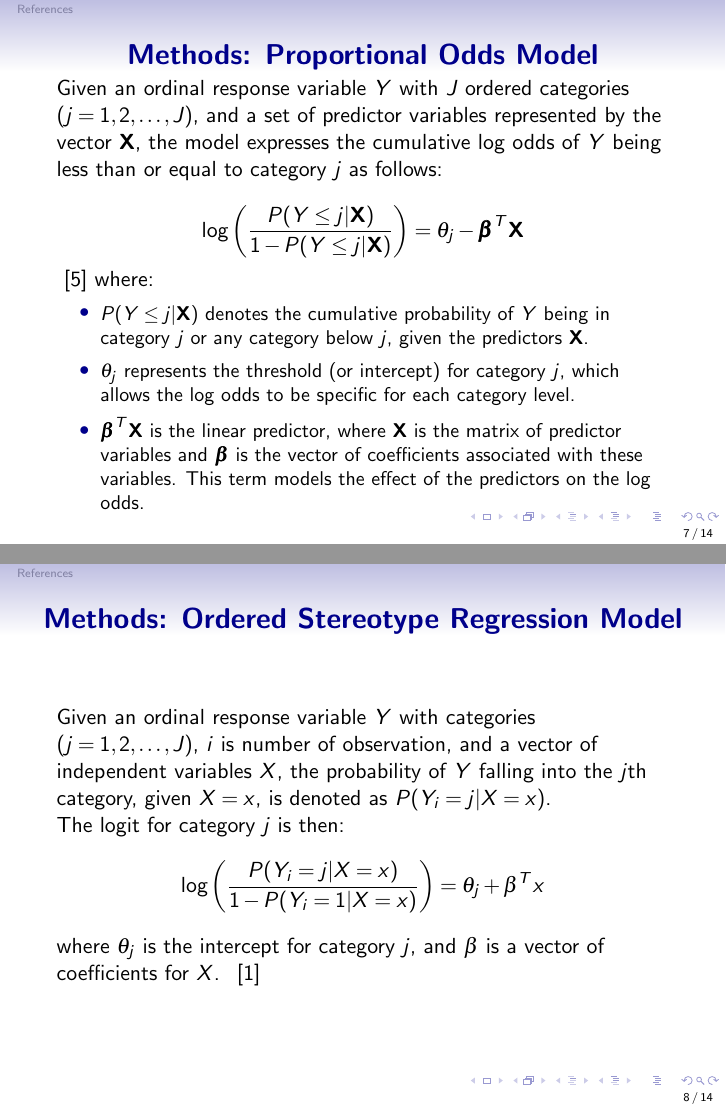
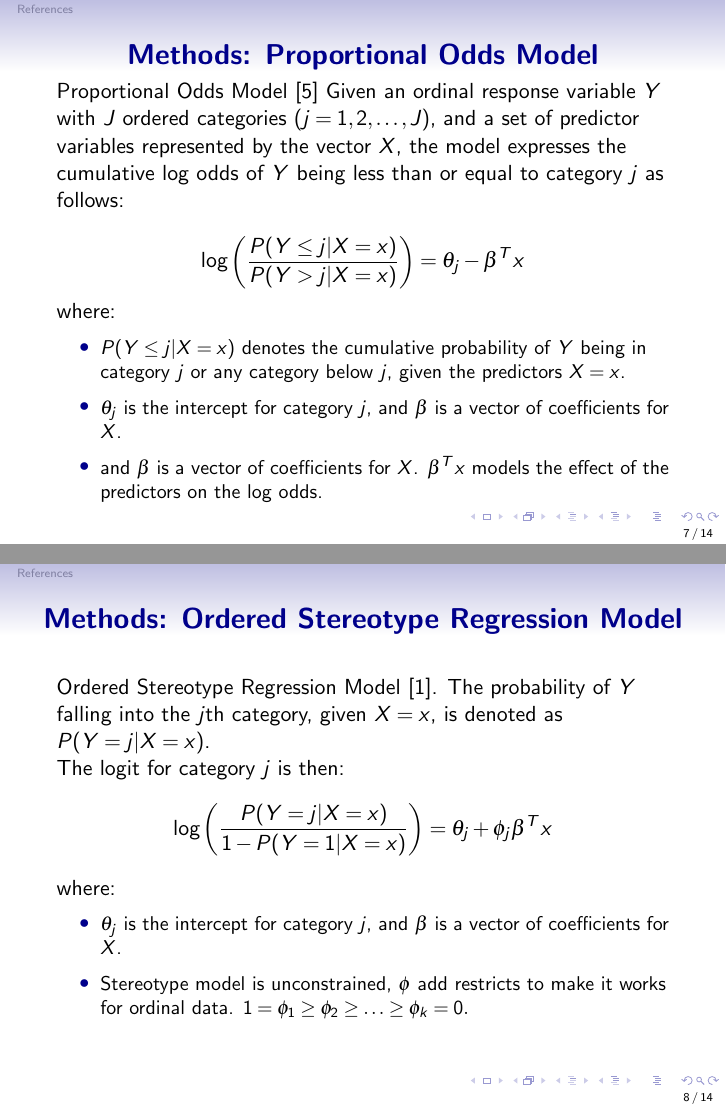
Before and after one commit to felixzhao/STAT480, LaTeX slides (proposal_presentation/seminar_template.tex): pages 7 and 8 of 14, joined at a grey line. Compiled offline with pdfLaTeX.

Commit message:
update formula

```diff
--- a/proposal_presentation/seminar_template.tex
+++ b/proposal_presentation/seminar_template.tex
@@ -172,20 +172,20 @@ Ordinal data, a pivotal concept in statistical analysis, represents categorical
 
 \begin{frame}\frametitle{Methods: Proportional Odds Model}
 
-  Given an ordinal response variable $Y$ with $J$ ordered categories ($j=1, 2, \ldots, J$),
-  and a set of predictor variables represented by the vector $\mathbf{X}$, the model expresses
+  Proportional Odds Model~\cite{mccullagh1980regression} Given an ordinal response variable $Y$ with $J$ ordered categories ($j=1, 2, \ldots, J$),
+  and a set of predictor variables represented by the vector $X$, the model expresses
   the cumulative log odds of $Y$ being less than or equal to category $j$ as follows:
 
   \[
-  \log\left(\frac{P(Y \leq j | \mathbf{X})}{1 - P(Y \leq j | \mathbf{X})}\right) = \theta_j - \boldsymbol{\beta}^T\mathbf{X}
-  \]
-~\cite{mccullagh1980regression}
+    \log\left(\frac{P(Y \leq j | X = x)}{P(Y > j | X = x)}\right) = \theta_j - \beta^T x
+    \]
+
   where:
   {\small
     \begin{itemize}
-        \item $P(Y \leq j | \mathbf{X})$ denotes the cumulative probability of $Y$ being in category $j$ or any category below $j$, given the predictors $\mathbf{X}$.
-        \item $\theta_j$ represents the threshold (or intercept) for category $j$, which allows the log odds to be specific for each category level.
-        \item $\boldsymbol{\beta}^T\mathbf{X}$ is the linear predictor, where $\mathbf{X}$ is the matrix of predictor variables and $\boldsymbol{\beta}$ is the vector of coefficients associated with these variables. This term models the effect of the predictors on the log odds.
+        \item $P(Y \leq j | X = x)$ denotes the cumulative probability of $Y$ being in category $j$ or any category below $j$, given the predictors $X=x$.
+        \item $\theta_j$ is the intercept for category $j$, and $\beta$ is a vector of coefficients for $X$.
+        \item and $\beta$ is a vector of coefficients for $X$. $\beta^T x$ models the effect of the predictors on the log odds.
     \end{itemize}
   }
 
@@ -196,14 +196,22 @@ Ordinal data, a pivotal concept in statistical analysis, represents categorical
 
 \begin{frame}\frametitle{Methods: Ordered Stereotype Regression Model}
 
-  Given an ordinal response variable $Y$ with categories ($j=1, 2, \ldots, J$), $i$ is number of observation, and a vector of independent variables $X$, the probability of $Y$ falling into the $j$th category, given $X = x$, is denoted as $P(Y_i = j | X = x)$.
+  Ordered Stereotype Regression Model~\cite{anderson1984regression}.
+  % Given an ordinal response variable $Y$ with categories ($j=1, 2, \ldots, J$), and a vector of independent variables $X$,
+  The probability of $Y$ falling into the $j$th category, given $X = x$, is denoted as $P(Y = j | X = x)$.
 
 The logit for category $j$ is then:
 \[
-\log\left(\frac{P(Y_i = j | X = x)}{1 - P(Y_i = 1 | X = x)}\right) = \theta_j + \beta^T x
+\log\left(\frac{P(Y = j | X = x)}{1 - P(Y = 1 | X = x)}\right) = \theta_j + \phi_j \beta^T x
 \]
-where $\theta_j$ is the intercept for category $j$, and $\beta$ is a vector of coefficients for $X$.
-~\cite{anderson1984regression}
+where:
+
+{\small
+    \begin{itemize}
+        \item $\theta_j$ is the intercept for category $j$, and $\beta$ is a vector of coefficients for $X$.
+        \item Stereotype model is unconstrained, $\phi$ add restricts to make it works for ordinal data. $1 = \phi_1 \geq \phi_2 \geq \ldots \geq \phi_k = 0.$
+\end{itemize}
+}
 
 \end{frame}
 
```
